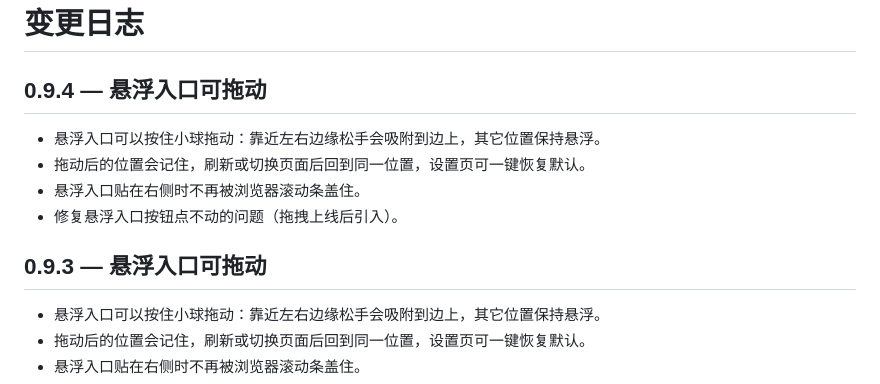
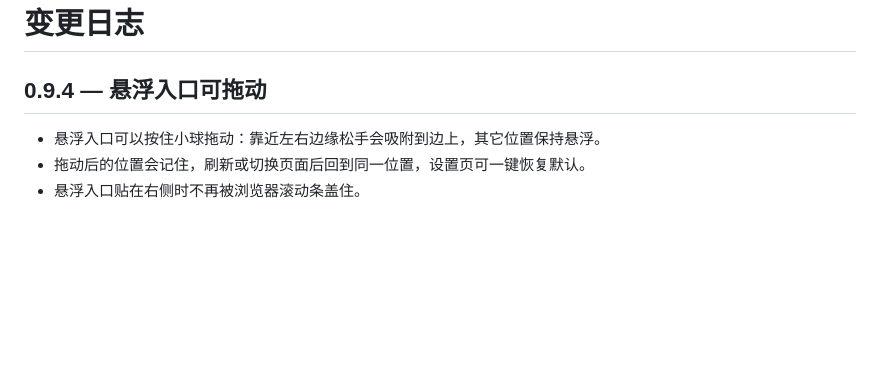
Before and after one commit to Suethekitten/Rimefox, a Markdown page: CHANGELOG.md, the part around the change. Drawn GitHub-style; blank space fills up the shorter version.

Commit message:
docs: 去掉 CHANGELOG 里重复的 0.9.3 段（未发布，功能由 0.9.4 承载）

```diff
--- a/CHANGELOG.md
+++ b/CHANGELOG.md
@@ -4,12 +4,6 @@
      发版前跑 python3 tools/check-release-notes.py <版本号>；0.5.1 及更早的条目是规范之前写的，不再改动。 -->
 
 ## 0.9.4 — 悬浮入口可拖动
-- 悬浮入口可以按住小球拖动：靠近左右边缘松手会吸附到边上，其它位置保持悬浮。
-- 拖动后的位置会记住，刷新或切换页面后回到同一位置，设置页可一键恢复默认。
-- 悬浮入口贴在右侧时不再被浏览器滚动条盖住。
-- 修复悬浮入口按钮点不动的问题（拖拽上线后引入）。
-
-## 0.9.3 — 悬浮入口可拖动
 - 悬浮入口可以按住小球拖动：靠近左右边缘松手会吸附到边上，其它位置保持悬浮。
 - 拖动后的位置会记住，刷新或切换页面后回到同一位置，设置页可一键恢复默认。
 - 悬浮入口贴在右侧时不再被浏览器滚动条盖住。
```
Also changed, not shown: docs/ROADMAP.md (+1 -2 lines).
